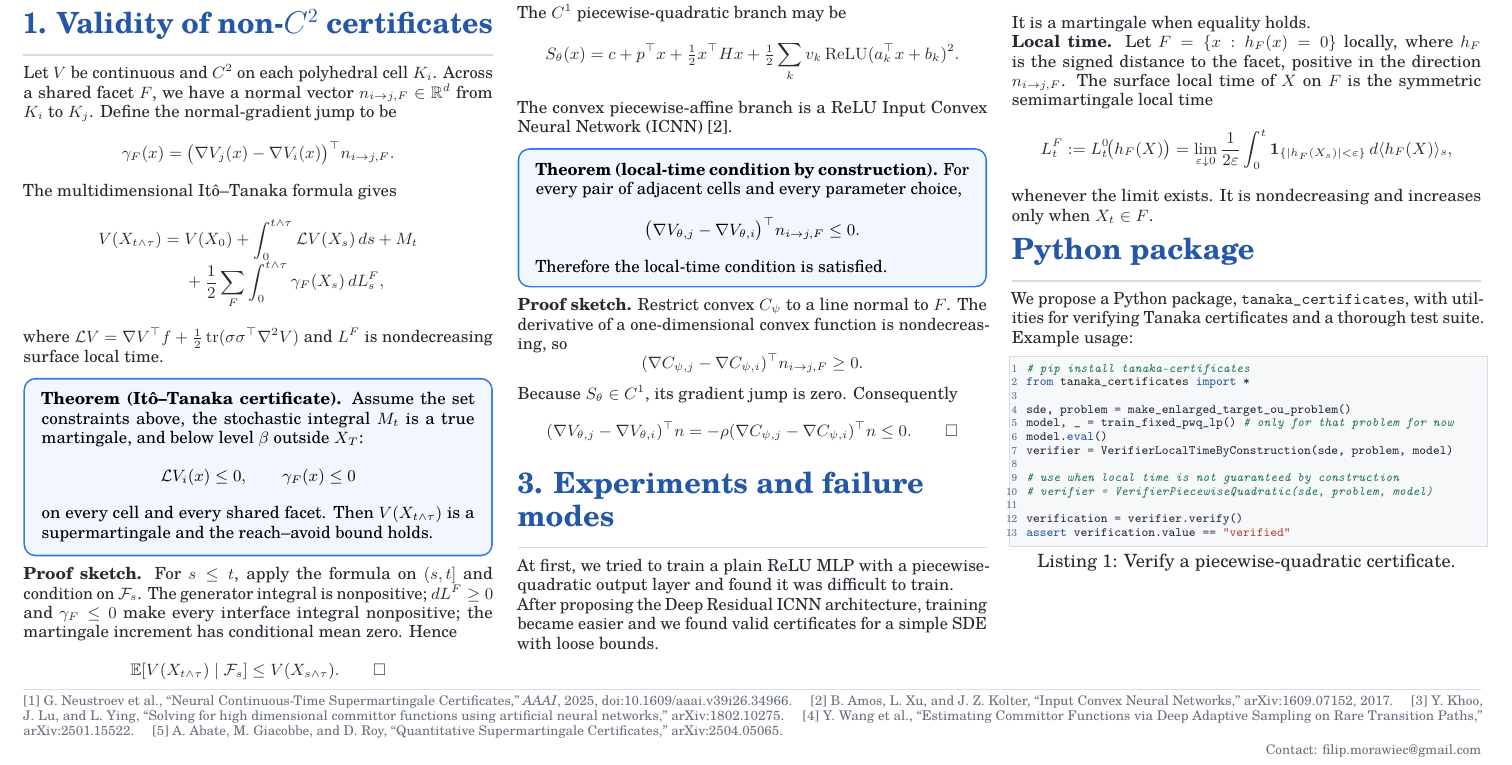
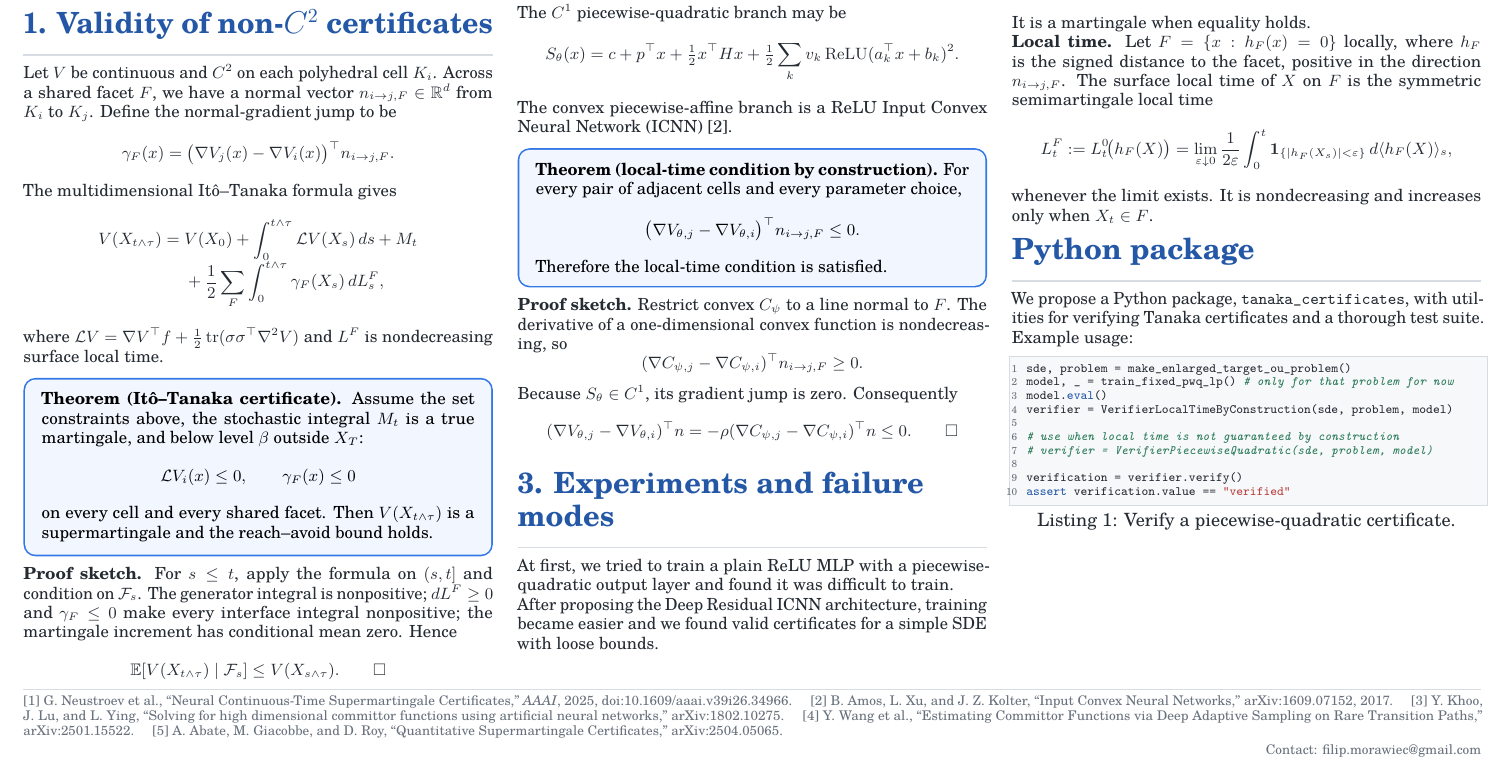
Before and after one commit to gournge/tanaka-certificates, a LaTeX document (docs/research/poster/poster.tex): part of the page, cut so that both start at the same text. Compiled offline with pdfLaTeX.

Commit message:
docs: python listing fix

```diff
--- a/docs/research/poster/poster.tex
+++ b/docs/research/poster/poster.tex
@@ -411,9 +411,6 @@ verifying Tanaka certificates and a thorough test suite. Example usage:
 
 \begin{lstlisting}[style=posterpython,
   caption={Verify a piecewise-quadratic certificate.},captionpos=b]
-# pip install tanaka-certificates
-from tanaka_certificates import *
-
 sde, problem = make_enlarged_target_ou_problem()
 model, _ = train_fixed_pwq_lp() # only for that problem for now
 model.eval()
```
Also changed, not shown: docs/research/poster/poster.pdf.
